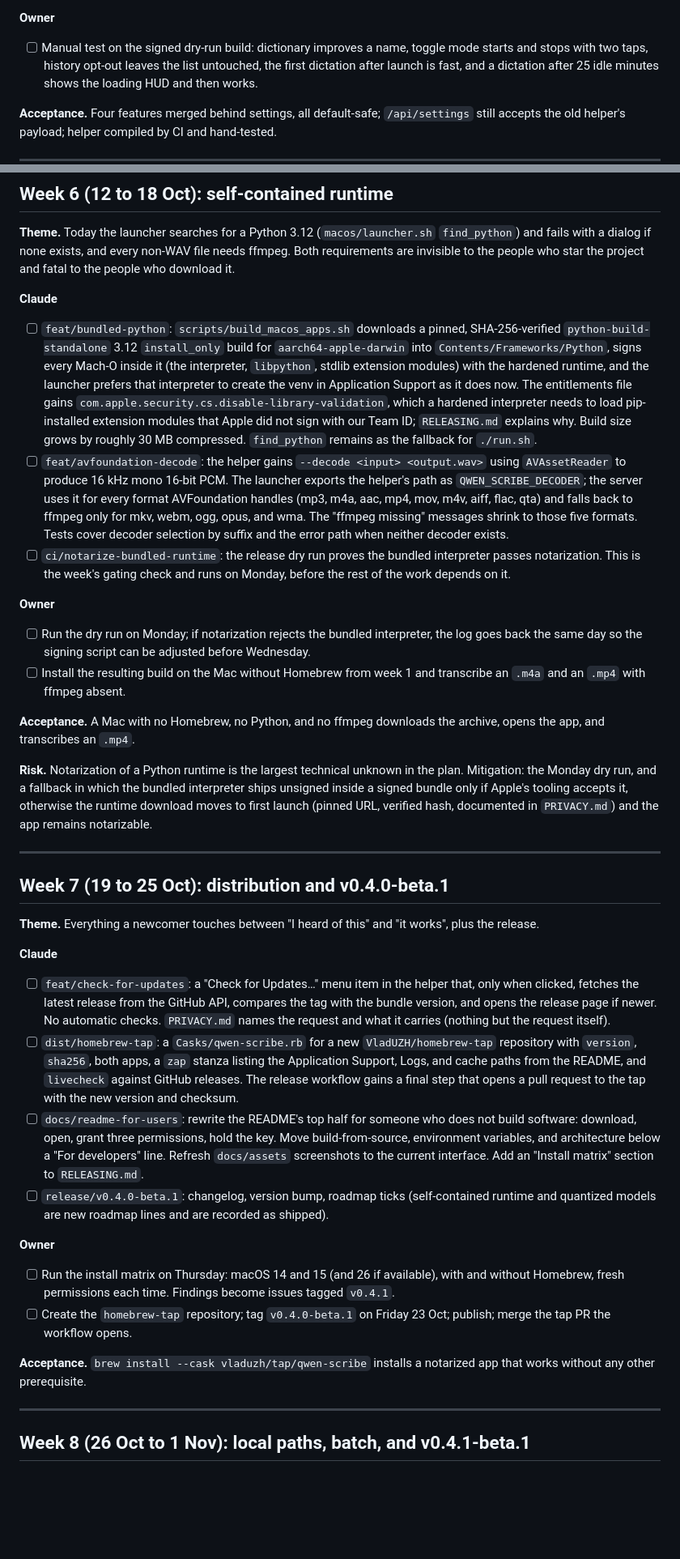
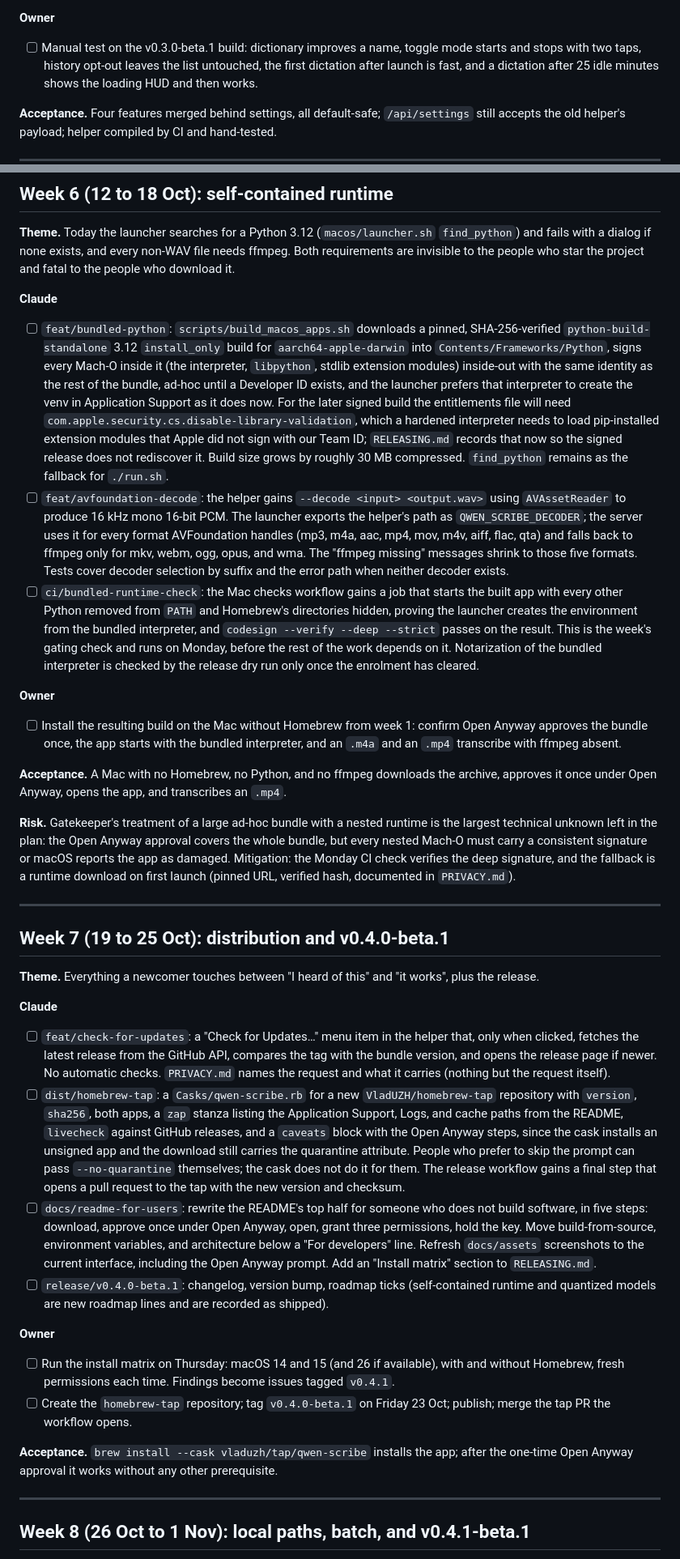
Before and after one commit to VladUZH/qwen-scribe, a Markdown page: docs/2026-09-eight-week-plan.md, 2 parts joined by grey strips. Shown at 81% size. GitHub-like rendering; blank space fills up the shorter version.

```diff
--- a/docs/2026-09-eight-week-plan.md
+++ b/docs/2026-09-eight-week-plan.md
@@ -208,7 +239,7 @@ works while a key is physically held, and stops after 120 seconds
 
 **Owner**
 
-- [ ] Manual test on the signed dry-run build: dictionary improves a name,
+- [ ] Manual test on the v0.3.0-beta.1 build: dictionary improves a name,
       toggle mode starts and stops with two taps, history opt-out leaves the
       list untouched, the first dictation after launch is fast, and a
       dictation after 25 idle minutes shows the loading HUD and then works.
@@ -335,14 +366,16 @@ project and fatal to the people who download it.
       pinned, SHA-256-verified `python-build-standalone` 3.12 `install_only`
       build for `aarch64-apple-darwin` into
       `Contents/Frameworks/Python`, signs every Mach-O inside it (the
-      interpreter, `libpython`, stdlib extension modules) with the hardened
-      runtime, and the launcher prefers that interpreter to create the venv
-      in Application Support as it does now. The entitlements file gains
+      interpreter, `libpython`, stdlib extension modules) inside-out with
+      the same identity as the rest of the bundle, ad-hoc until a Developer
+      ID exists, and the launcher prefers that interpreter to create the
+      venv in Application Support as it does now. For the later signed
+      build the entitlements file will need
       `com.apple.security.cs.disable-library-validation`, which a hardened
       interpreter needs to load pip-installed extension modules that Apple
-      did not sign with our Team ID; `RELEASING.md` explains why. Build size
-      grows by roughly 30 MB compressed. `find_python` remains as the
-      fallback for `./run.sh`.
+      did not sign with our Team ID; `RELEASING.md` records that now so the
+      signed release does not rediscover it. Build size grows by roughly
+      30 MB compressed. `find_python` remains as the fallback for `./run.sh`.
 - [ ] `feat/avfoundation-decode`: the helper gains
       `--decode <input> <output.wav>` using `AVAssetReader` to produce
       16 kHz mono 16-bit PCM. The launcher exports the helper's path as
@@ -351,27 +384,33 @@ project and fatal to the people who download it.
       to ffmpeg only for mkv, webm, ogg, opus, and wma. The "ffmpeg missing"
       messages shrink to those five formats. Tests cover decoder selection
       by suffix and the error path when neither decoder exists.
-- [ ] `ci/notarize-bundled-runtime`: the release dry run proves the bundled
-      interpreter passes notarization. This is the week's gating check and
-      runs on Monday, before the rest of the work depends on it.
+- [ ] `ci/bundled-runtime-check`: the Mac checks workflow gains a job that
+      starts the built app with every other Python removed from `PATH` and
+      Homebrew's directories hidden, proving the launcher creates the
+      environment from the bundled interpreter, and `codesign --verify
+      --deep --strict` passes on the result. This is the week's gating
+      check and runs on Monday, before the rest of the work depends on it.
+      Notarization of the bundled interpreter is checked by the release dry
+      run only once the enrolment has cleared.
 
 **Owner**
 
-- [ ] Run the dry run on Monday; if notarization rejects the bundled
-      interpreter, the log goes back the same day so the signing script can
-      be adjusted before Wednesday.
-- [ ] Install the resulting build on the Mac without Homebrew from week 1 and
-      transcribe an `.m4a` and an `.mp4` with ffmpeg absent.
+- [ ] Install the resulting build on the Mac without Homebrew from week 1:
+      confirm Open Anyway approves the bundle once, the app starts with the
+      bundled interpreter, and an `.m4a` and an `.mp4` transcribe with
+      ffmpeg absent.
 
 **Acceptance.** A Mac with no Homebrew, no Python, and no ffmpeg downloads
-the archive, opens the app, and transcribes an `.mp4`.
+the archive, approves it once under Open Anyway, opens the app, and
+transcribes an `.mp4`.
 
-**Risk.** Notarization of a Python runtime is the largest technical unknown
-in the plan. Mitigation: the Monday dry run, and a fallback in which the
-bundled interpreter ships unsigned inside a signed bundle only if Apple's
-tooling accepts it, otherwise the runtime download moves to first launch
-(pinned URL, verified hash, documented in `PRIVACY.md`) and the app remains
-notarizable.
+**Risk.** Gatekeeper's treatment of a large ad-hoc bundle with a nested
+runtime is the largest technical unknown left in the plan: the Open Anyway
+approval covers the whole bundle, but every nested Mach-O must carry a
+consistent signature or macOS reports the app as damaged. Mitigation: the
+Monday CI check verifies the deep signature, and the fallback is a runtime
+download on first launch (pinned URL, verified hash, documented in
+`PRIVACY.md`).
 
 ---
 
@@ -390,15 +429,20 @@ works", plus the release.
 - [ ] `dist/homebrew-tap`: a `Casks/qwen-scribe.rb` for a new
       `VladUZH/homebrew-tap` repository with `version`, `sha256`, both apps,
       a `zap` stanza listing the Application Support, Logs, and cache paths
-      from the README, and `livecheck` against GitHub releases. The release
-      workflow gains a final step that opens a pull request to the tap with
-      the new version and checksum.
+      from the README, `livecheck` against GitHub releases, and a `caveats`
+      block with the Open Anyway steps, since the cask installs an unsigned
+      app and the download still carries the quarantine attribute. People
+      who prefer to skip the prompt can pass `--no-quarantine` themselves;
+      the cask does not do it for them. The release workflow gains a final
+      step that opens a pull request to the tap with the new version and
+      checksum.
 - [ ] `docs/readme-for-users`: rewrite the README's top half for someone who
-      does not build software: download, open, grant three permissions, hold
-      the key. Move build-from-source, environment variables, and
-      architecture below a "For developers" line. Refresh `docs/assets`
-      screenshots to the current interface. Add an "Install matrix" section
-      to `RELEASING.md`.
+      does not build software, in five steps: download, approve once under
+      Open Anyway, open, grant three permissions, hold the key. Move
+      build-from-source, environment variables, and architecture below a
+      "For developers" line. Refresh `docs/assets` screenshots to the
+      current interface, including the Open Anyway prompt. Add an "Install
+      matrix" section to `RELEASING.md`.
 - [ ] `release/v0.4.0-beta.1`: changelog, version bump, roadmap ticks
       (self-contained runtime and quantized models are new roadmap lines and
       are recorded as shipped).
@@ -411,8 +455,9 @@ works", plus the release.
 - [ ] Create the `homebrew-tap` repository; tag `v0.4.0-beta.1` on Friday 23
       Oct; publish; merge the tap PR the workflow opens.
 
-**Acceptance.** `brew install --cask vladuzh/tap/qwen-scribe` installs a
-notarized app that works without any other prerequisite.
+**Acceptance.** `brew install --cask vladuzh/tap/qwen-scribe` installs the
+app; after the one-time Open Anyway approval it works without any other
+prerequisite.
 
 ---
 
```
Also changed, not shown: other parts of docs/2026-09-eight-week-plan.md (+66 -24 lines).
